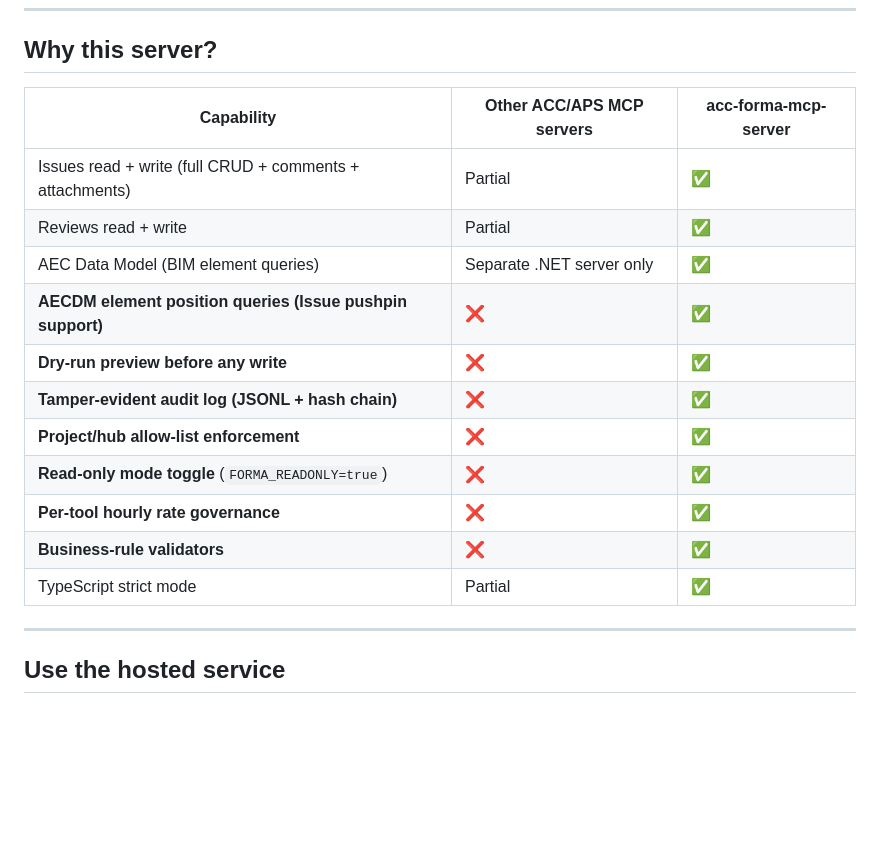
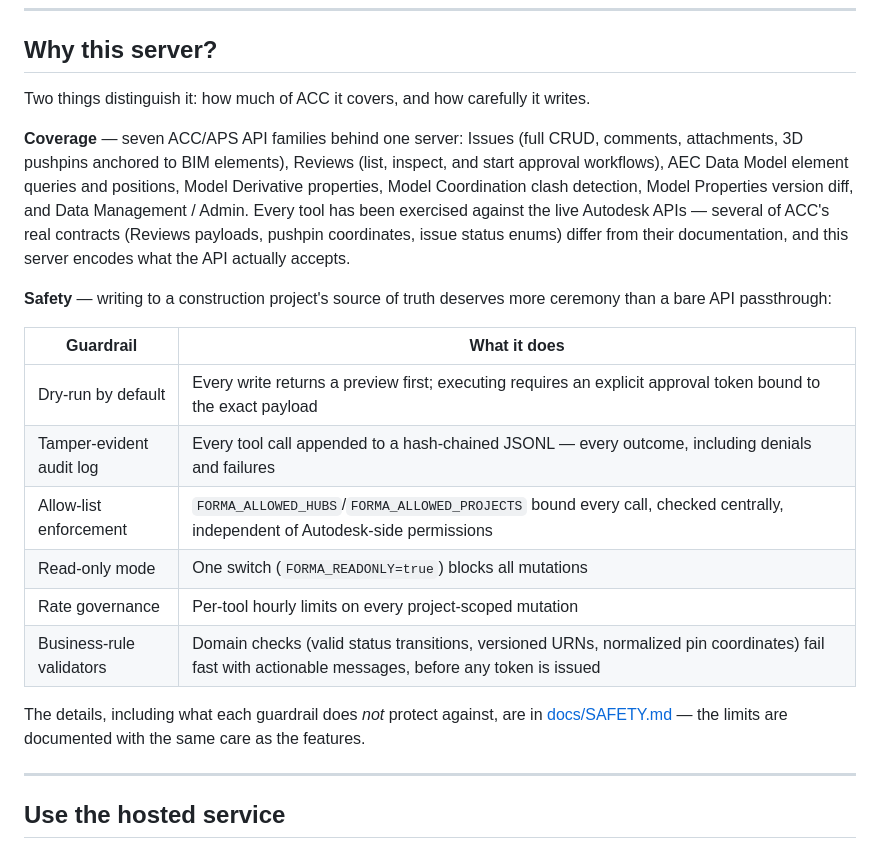
Before and after one commit to KenLP/acc-forma-mcp-server, a Markdown page: README.md, the part around the change. GitHub-like rendering; blank space fills up the shorter version.

Commit message:
docs: describe this server on its own evidence, not on claims about others
The README opened with a comparison table grading "other ACC/APS MCP servers"
as Partial or missing on eleven capabilities. Every cell in that column was a
claim about someone else's project — unverifiable when written, staler every
week, and impossible to notice going wrong. It also sat in the repository a
marketplace reviewer reads first, where unsubstantiated competitor claims read
as marketing rather than engineering.

Replaced with the two things the table was gesturing at, stated on our own
evidence: coverage (seven API families, every tool exercised against the live
Autodesk APIs, encoding the contracts the APIs actually enforce rather than the
ones documented) and the write-safety model, with a pointer to SAFETY.md where
each guardrail's limits are documented alongside the guarantees.

```diff
--- a/README.md
+++ b/README.md
@@ -13,19 +13,31 @@
 
 ## Why this server?
 
-| Capability | Other ACC/APS MCP servers | acc-forma-mcp-server |
-|---|---|---|
-| Issues read + write (full CRUD + comments + attachments) | Partial | ✅ |
-| Reviews read + write | Partial | ✅ |
-| AEC Data Model (BIM element queries) | Separate .NET server only | ✅ |
-| **AECDM element position queries (Issue pushpin support)** | ❌ | ✅ |
-| **Dry-run preview before any write** | ❌ | ✅ |
-| **Tamper-evident audit log (JSONL + hash chain)** | ❌ | ✅ |
-| **Project/hub allow-list enforcement** | ❌ | ✅ |
-| **Read-only mode toggle** (`FORMA_READONLY=true`) | ❌ | ✅ |
-| **Per-tool hourly rate governance** | ❌ | ✅ |
-| **Business-rule validators** | ❌ | ✅ |
-| TypeScript strict mode | Partial | ✅ |
+Two things distinguish it: how much of ACC it covers, and how carefully it writes.
+
+**Coverage** — seven ACC/APS API families behind one server: Issues (full CRUD, comments,
+attachments, 3D pushpins anchored to BIM elements), Reviews (list, inspect, and start
+approval workflows), AEC Data Model element queries and positions, Model Derivative
+properties, Model Coordination clash detection, Model Properties version diff, and Data
+Management / Admin. Every tool has been exercised against the live Autodesk APIs — several
+of ACC's real contracts (Reviews payloads, pushpin coordinates, issue status enums) differ
+from their documentation, and this server encodes what the API actually accepts.
+
+**Safety** — writing to a construction project's source of truth deserves more ceremony
+than a bare API passthrough:
+
+| Guardrail | What it does |
+|---|---|
+| Dry-run by default | Every write returns a preview first; executing requires an explicit approval token bound to the exact payload |
+| Tamper-evident audit log | Every tool call appended to a hash-chained JSONL — every outcome, including denials and failures |
+| Allow-list enforcement | `FORMA_ALLOWED_HUBS`/`FORMA_ALLOWED_PROJECTS` bound every call, checked centrally, independent of Autodesk-side permissions |
+| Read-only mode | One switch (`FORMA_READONLY=true`) blocks all mutations |
+| Rate governance | Per-tool hourly limits on every project-scoped mutation |
+| Business-rule validators | Domain checks (valid status transitions, versioned URNs, normalized pin coordinates) fail fast with actionable messages, before any token is issued |
+
+The details, including what each guardrail does *not* protect against, are in
+[docs/SAFETY.md](docs/SAFETY.md) — the limits are documented with the same care as the
+features.
 
 ---
 
```
